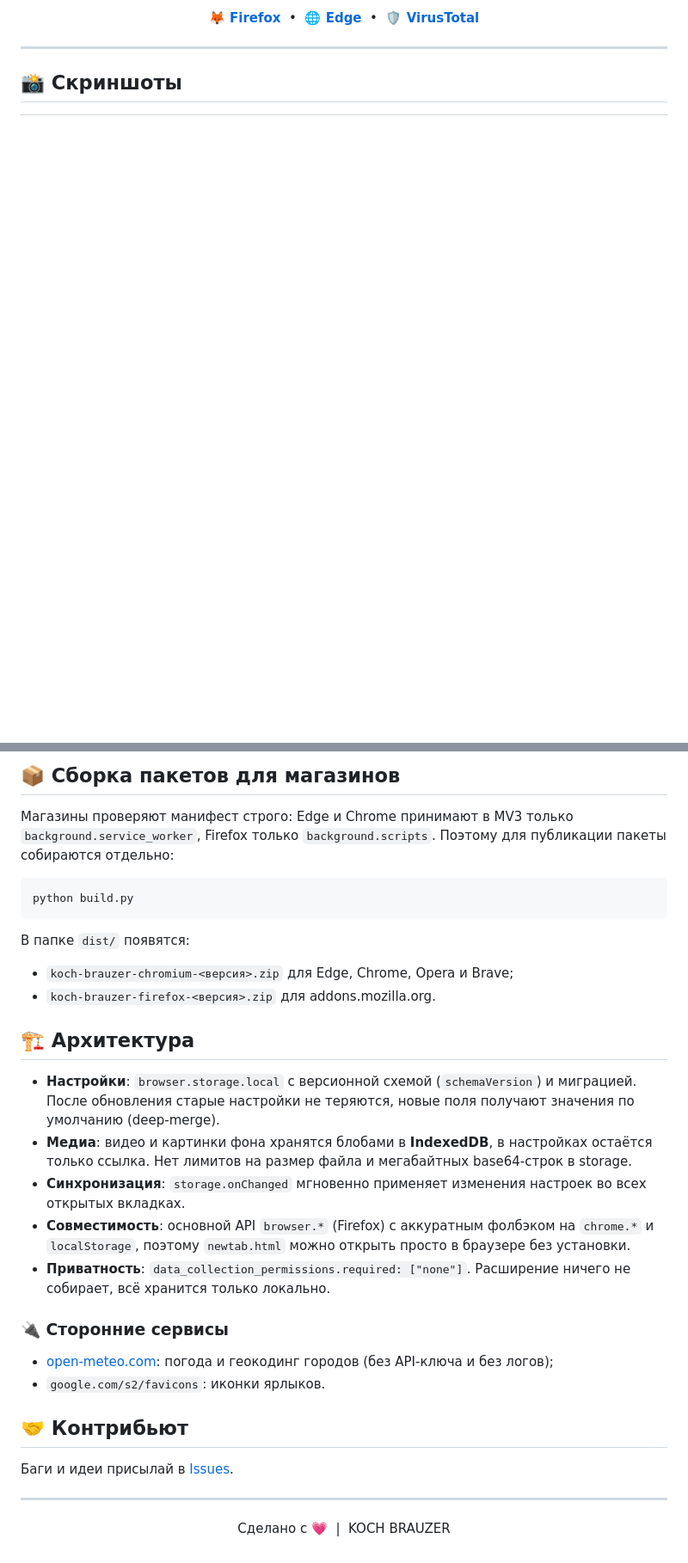
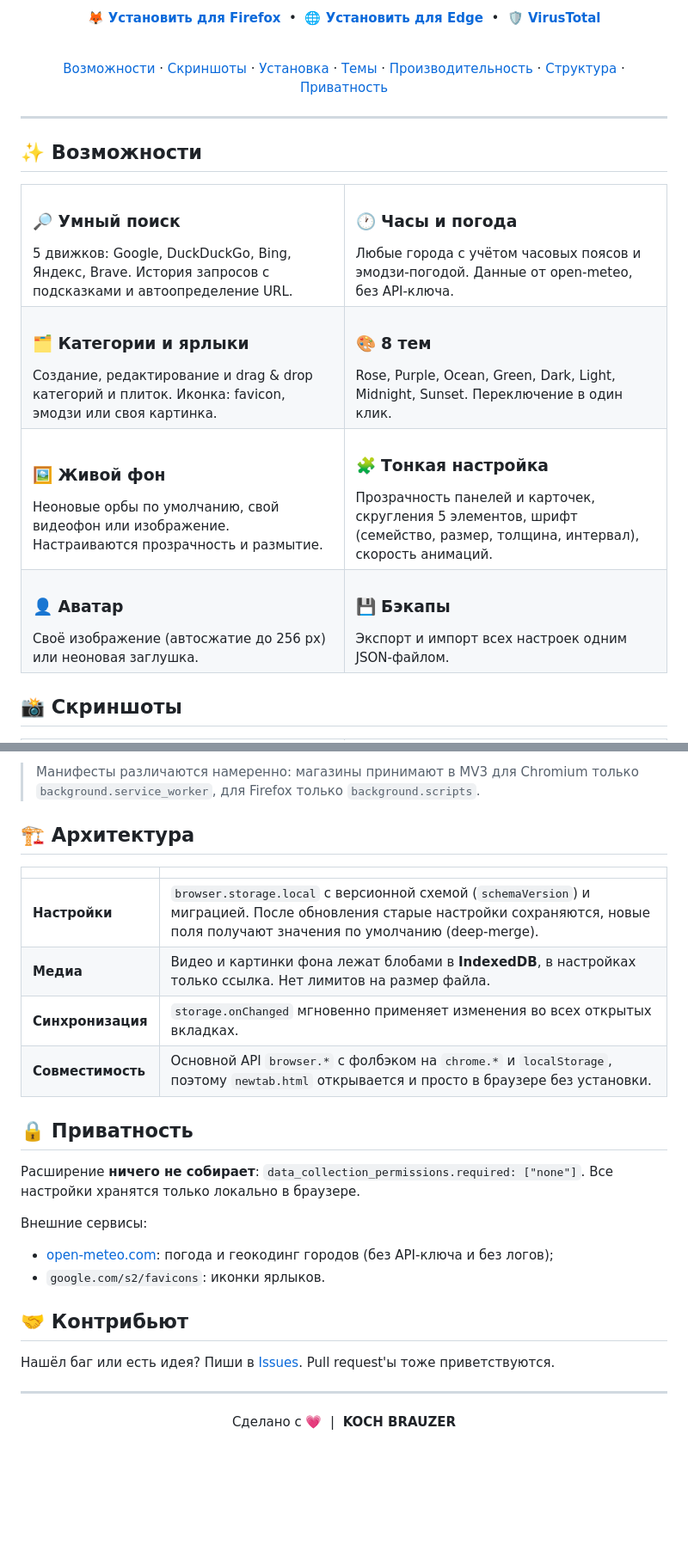
Before and after one commit to Bilazzzz/KOCH-BRAUZER, a Markdown page: README.md, 2 parts joined by grey strips. Shown at 86% size. Drawn GitHub-style; blank space fills up the shorter version.

````diff
--- a/README.md
+++ b/README.md
@@ -16,14 +20,63 @@
 
 <br>
 
-[**🦊 Firefox**](https://addons.mozilla.org/ru/firefox/addon/koch-brauzer/) &nbsp;•&nbsp;
-[**🌐 Edge**](https://microsoftedge.microsoft.com/addons/detail/koch-brauzer/kmkmnnjonlnhcpdcjfgfhhjepcbakefm) &nbsp;•&nbsp;
+[**🦊 Установить для Firefox**](https://addons.mozilla.org/ru/firefox/addon/koch-brauzer/) &nbsp;•&nbsp;
+[**🌐 Установить для Edge**](https://microsoftedge.microsoft.com/addons/detail/koch-brauzer/kmkmnnjonlnhcpdcjfgfhhjepcbakefm) &nbsp;•&nbsp;
 [**🛡 VirusTotal**](https://www.virustotal.com/gui/file/2a552d002d6f2ea0c8575a360118a13214faa1d12f2ab0ba00c2478ad8d71a93/community)
+
+<br>
+
+[Возможности](#-возможности) · [Скриншоты](#-скриншоты) · [Установка](#-установка) · [Темы](#-темы) · [Производительность](#-производительность) · [Структура](#-структура-проекта) · [Приватность](#-приватность)
 
 </div>
 
 ---
 
+## ✨ Возможности
+
+<table>
+  <tr>
+    <td width="50%" valign="top">
+      <h3>🔎 Умный поиск</h3>
+      5 движков: Google, DuckDuckGo, Bing, Яндекс, Brave. История запросов с подсказками и автоопределение URL.
+    </td>
+    <td width="50%" valign="top">
+      <h3>🕐 Часы и погода</h3>
+      Любые города с учётом часовых поясов и эмодзи-погодой. Данные от open-meteo, без API-ключа.
+    </td>
+  </tr>
+  <tr>
+    <td valign="top">
+      <h3>🗂 Категории и ярлыки</h3>
+      Создание, редактирование и drag &amp; drop категорий и плиток. Иконка: favicon, эмодзи или своя картинка.
+    </td>
+    <td valign="top">
+      <h3>🎨 8 тем</h3>
+      Rose, Purple, Ocean, Green, Dark, Light, Midnight, Sunset. Переключение в один клик.
+    </td>
+  </tr>
+  <tr>
+    <td valign="top">
+      <h3>🖼 Живой фон</h3>
+      Неоновые орбы по умолчанию, свой видеофон или изображение. Настраиваются прозрачность и размытие.
+    </td>
+    <td valign="top">
+      <h3>🧩 Тонкая настройка</h3>
+      Прозрачность панелей и карточек, скругления 5 элементов, шрифт (семейство, размер, толщина, интервал), скорость анимаций.
+    </td>
+  </tr>
+  <tr>
+    <td valign="top">
+      <h3>👤 Аватар</h3>
+      Своё изображение (автосжатие до 256 px) или неоновая заглушка.
+    </td>
+    <td valign="top">
+      <h3>💾 Бэкапы</h3>
+      Экспорт и импорт всех настроек одним JSON-файлом.
+    </td>
+  </tr>
+</table>
+
 ## 📸 Скриншоты
 
 <table>
@@ -119,39 +165,33 @@ koch-brauzer/
 ```
 
-## 📦 Сборка пакетов для магазинов
-
-Магазины проверяют манифест строго: Edge и Chrome принимают в MV3 только `background.service_worker`, Firefox только `background.scripts`. Поэтому для публикации пакеты собираются отдельно:
-
-```bash
-python build.py
-```
-
-В папке `dist/` появятся:
-
-- `koch-brauzer-chromium-<версия>.zip` для Edge, Chrome, Opera и Brave;
-- `koch-brauzer-firefox-<версия>.zip` для addons.mozilla.org.
+> Манифесты различаются намеренно: магазины принимают в MV3 для Chromium только `background.service_worker`, для Firefox только `background.scripts`.
 
 ## 🏗 Архитектура
 
-- **Настройки**: `browser.storage.local` с версионной схемой (`schemaVersion`) и миграцией. После обновления старые настройки не теряются, новые поля получают значения по умолчанию (deep-merge).
-- **Медиа**: видео и картинки фона хранятся блобами в **IndexedDB**, в настройках остаётся только ссылка. Нет лимитов на размер файла и мегабайтных base64-строк в storage.
-- **Синхронизация**: `storage.onChanged` мгновенно применяет изменения настроек во всех открытых вкладках.
-- **Совместимость**: основной API `browser.*` (Firefox) с аккуратным фолбэком на `chrome.*` и `localStorage`, поэтому `newtab.html` можно открыть просто в браузере без установки.
-- **Приватность**: `data_collection_permissions.required: ["none"]`. Расширение ничего не собирает, всё хранится только локально.
+| | |
+|:---|:---|
+| **Настройки** | `browser.storage.local` с версионной схемой (`schemaVersion`) и миграцией. После обновления старые настройки сохраняются, новые поля получают значения по умолчанию (deep-merge). |
+| **Медиа** | Видео и картинки фона лежат блобами в **IndexedDB**, в настройках только ссылка. Нет лимитов на размер файла. |
+| **Синхронизация** | `storage.onChanged` мгновенно применяет изменения во всех открытых вкладках. |
+| **Совместимость** | Основной API `browser.*` с фолбэком на `chrome.*` и `localStorage`, поэтому `newtab.html` открывается и просто в браузере без установки. |
 
-### 🔌 Сторонние сервисы
+## 🔒 Приватность
+
+Расширение **ничего не собирает**: `data_collection_permissions.required: ["none"]`. Все настройки хранятся только локально в браузере.
+
+Внешние сервисы:
 
 - [open-meteo.com](https://open-meteo.com): погода и геокодинг городов (без API-ключа и без логов);
 - `google.com/s2/favicons`: иконки ярлыков.
 
 ## 🤝 Контрибьют
 
-Баги и идеи присылай в [Issues](../../issues).
+Нашёл баг или есть идея? Пиши в [Issues](../../issues). Pull request'ы тоже приветствуются.
 
 <div align="center">
 
 ---
 
-Сделано с 💗 &nbsp;|&nbsp; KOCH BRAUZER
+Сделано с 💗 &nbsp;|&nbsp; **KOCH BRAUZER**
 
 </div>
````
Also changed, not shown: other parts of README.md (+50 -53 lines).
